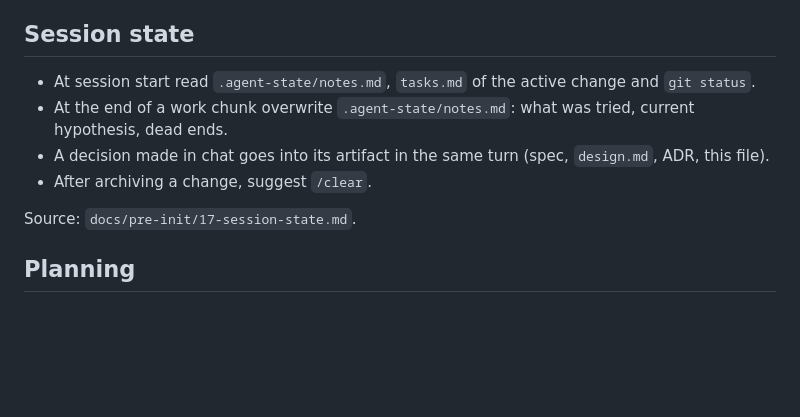
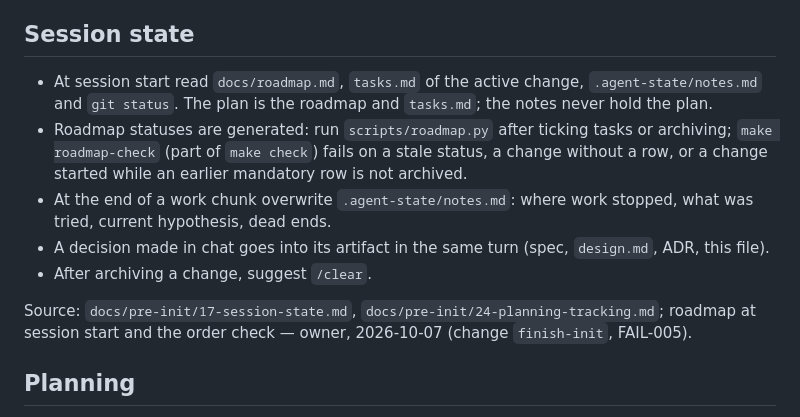
Before and after one commit to rikire/task-manager-api, a Markdown page: AGENTS.md, the part around the change. GitHub-like rendering; blank space fills up the shorter version.

Commit message:
chore(agent): роадмап в начале сессии, статусы генерируются скриптом
В начале сессии агент читает docs/roadmap.md вместе с tasks.md активного
изменения; план живёт в роадмапе и tasks.md, а не в заметках сессии.
Статусы роадмапа генерирует scripts/roadmap.py, а make roadmap-check
ловит устаревший статус, изменение без строки и нарушение порядка.

Причина: FAIL-005 — агент начал продуктовое изменение по своим заметкам,
не закончив инициализацию. Решение владельца, 2026-10-07 (изменение
finish-init, задача 1.5).

Assisted-by: Claude Code

```diff
--- a/AGENTS.md
+++ b/AGENTS.md
@@ -121,13 +121,18 @@ Source: `docs/pre-init/10-debt-polish-headroom.md`, `docs/pre-init/26-code-quali
 
 ## Session state
 
-- At session start read `.agent-state/notes.md`, `tasks.md` of the active change and `git status`.
-- At the end of a work chunk overwrite `.agent-state/notes.md`: what was tried, current hypothesis,
-  dead ends.
+- At session start read `docs/roadmap.md`, `tasks.md` of the active change, `.agent-state/notes.md` and
+  `git status`. The plan is the roadmap and `tasks.md`; the notes never hold the plan.
+- Roadmap statuses are generated: run `scripts/roadmap.py` after ticking tasks or archiving;
+  `make roadmap-check` (part of `make check`) fails on a stale status, a change without a row, or a change
+  started while an earlier mandatory row is not archived.
+- At the end of a work chunk overwrite `.agent-state/notes.md`: where work stopped, what was tried,
+  current hypothesis, dead ends.
 - A decision made in chat goes into its artifact in the same turn (spec, `design.md`, ADR, this file).
 - After archiving a change, suggest `/clear`.
 
-Source: `docs/pre-init/17-session-state.md`.
+Source: `docs/pre-init/17-session-state.md`, `docs/pre-init/24-planning-tracking.md`; roadmap at session
+start and the order check — owner, 2026-10-07 (change `finish-init`, FAIL-005).
 
 ## Planning
 
```
